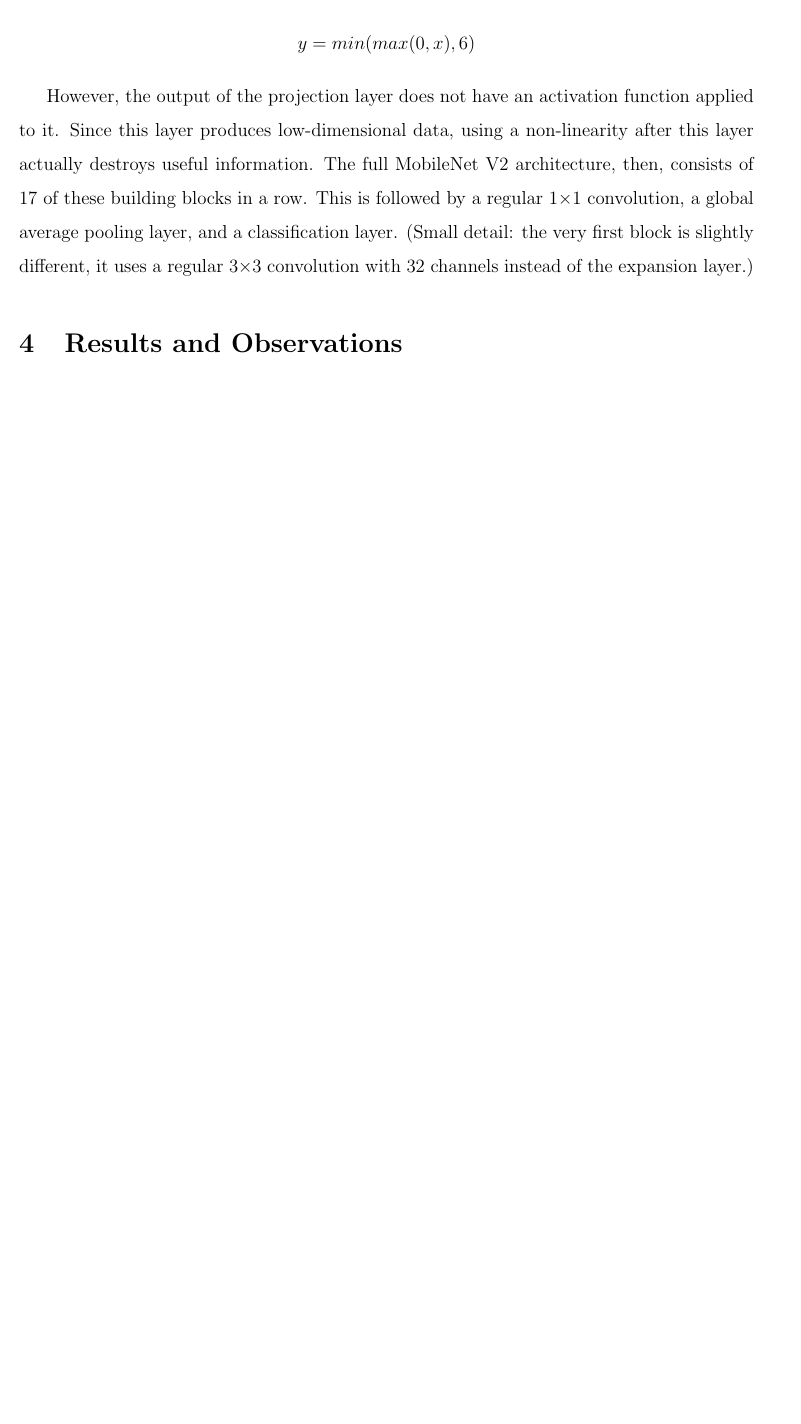
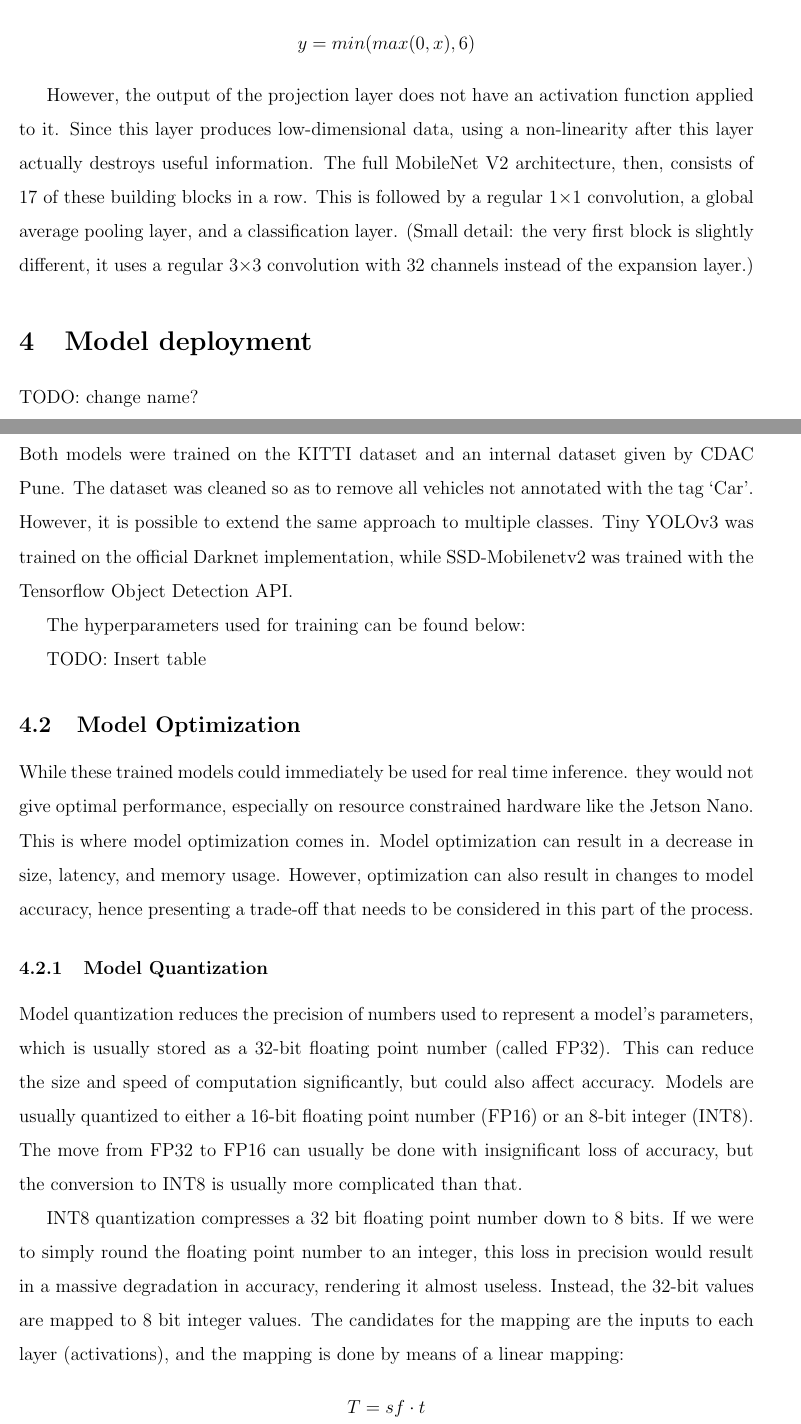
Before and after one commit to favre49/PS1-FinalReport, a LaTeX document (report.tex): part of page 13 of 13 before the commit and two parts of pages 13 and 14 of 15 after it, the two joined at a grey line, cut so that both start at the same text, the shorter picture padded with empty space. Compiled offline with pdfLaTeX.

Commit message:
Fixed page numbering, added more content

```diff
--- a/report.tex
+++ b/report.tex
@@ -274,5 +287,26 @@ Then there is a residual connection that works just like in ResNet and exists to
 However, the output of the projection layer does not have an activation function applied to it. Since this layer produces low-dimensional data, using a non-linearity after this layer actually destroys useful information.
 The full MobileNet V2 architecture, then, consists of 17 of these building blocks in a row. This is followed by a regular 1×1 convolution, a global average pooling layer, and a classification layer. (Small detail: the very first block is slightly different, it uses a regular 3×3 convolution with 32 channels instead of the expansion layer.)
 
-\section{Results and Observations}
+\section{Model deployment}
 
+TODO: change name?
+
+\subsection{Model training}
+
+Both models were trained on the KITTI dataset and an internal dataset given by CDAC Pune. The dataset was cleaned so as to remove all vehicles not annotated with the tag `Car'. However, it is possible to extend the same approach to multiple classes. Tiny YOLOv3 was trained on the official Darknet implementation, while SSD-Mobilenetv2 was trained with the Tensorflow Object Detection API.
+
+The hyperparameters used for training can be found below:
+
+TODO: Insert table
+
+\subsection{Model Optimization}
+
+While these trained models could immediately be used for real time inference. they would not give optimal performance, especially on resource constrained hardware like the Jetson Nano. This is where model optimization comes in. Model optimization can result in a decrease in size, latency, and memory usage. However, optimization can also result in changes to model accuracy, hence presenting a trade-off that needs to be considered in this part of the process.
+
+\subsubsection{Model Quantization}
+
+Model quantization reduces the precision of numbers used to represent a model's parameters, which is usually stored as a 32-bit floating point number (called FP32). This can reduce the size and speed of computation significantly, but could also affect accuracy. Models are usually quantized to either a 16-bit floating point number (FP16) or an 8-bit integer (INT8). The move from FP32 to FP16 can usually be done with insignificant loss of accuracy, but the conversion to INT8 is usually more complicated than that.
+
+INT8 quantization compresses a 32 bit floating point number down to 8 bits. If we were to simply round the floating point number to an integer, this loss in precision would result in a massive degradation in accuracy, rendering it almost useless. Instead, the 32-bit values are mapped to 8 bit integer values. The candidates for the mapping are the inputs to each layer (activations), and the mapping is done by means of a linear mapping:
+
+\[ T = sf \cdot t \]
```
Also changed, not shown: report.tex (37 more changed lines).
